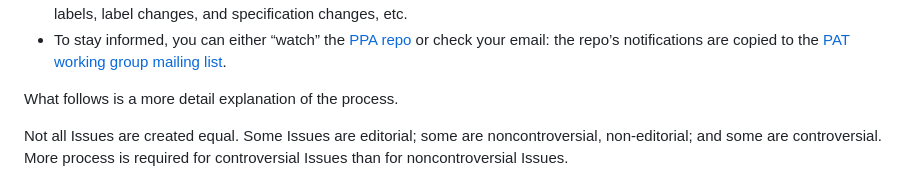
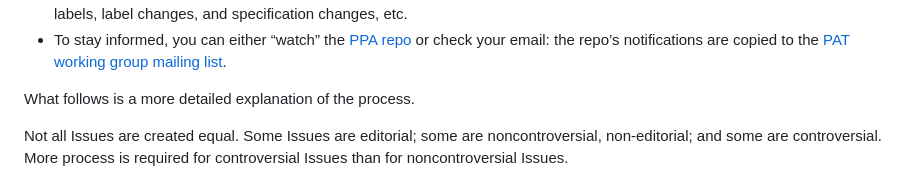
Before and after one commit to w3c/ppa, a Markdown page: process.md, the part around the change. Drawn GitHub-style.

Commit message:
Fix grammar
Co-authored-by: Andrew Paseltiner <apaseltiner@google.com>

```diff
--- a/process.md
+++ b/process.md
@@ -8,7 +8,7 @@ The PAT working group will use a process similar to others that have employed a
 * To track what has happened, you can consult the GitHub logs; GitHub logs everything -- all issues, discussions about issues, labels, label changes, and specification changes, etc.
 * To stay informed, you can either “watch” the [PPA repo](https://github.com/w3c/ppa) or check your email: the repo’s notifications are copied to the [PAT working group mailing list](https://lists.w3.org/Archives/Public/public-patwg/).
 
-What follows is a more detail explanation of the process.
+What follows is a more detailed explanation of the process.
 
 Not all Issues are created equal. Some Issues are editorial; some are noncontroversial, non-editorial; and some are controversial. More process is required for controversial Issues than for noncontroversial Issues.
 
```
